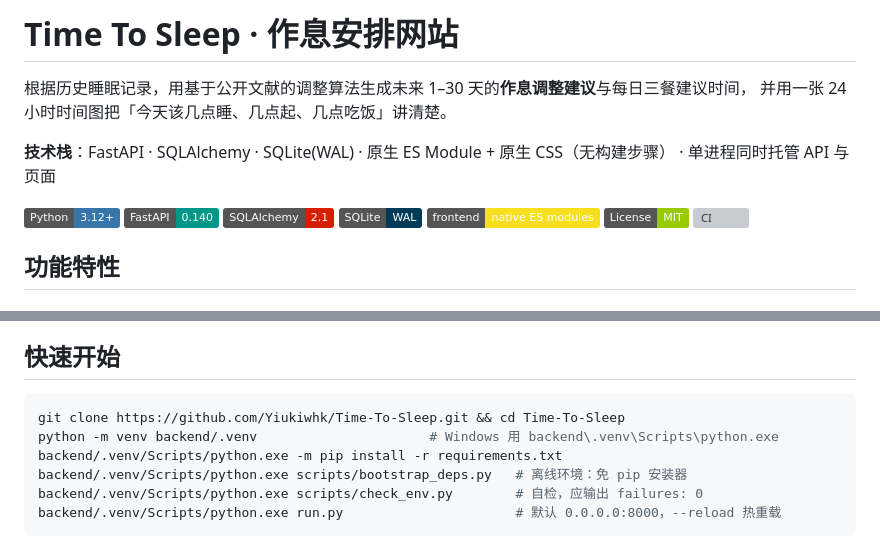
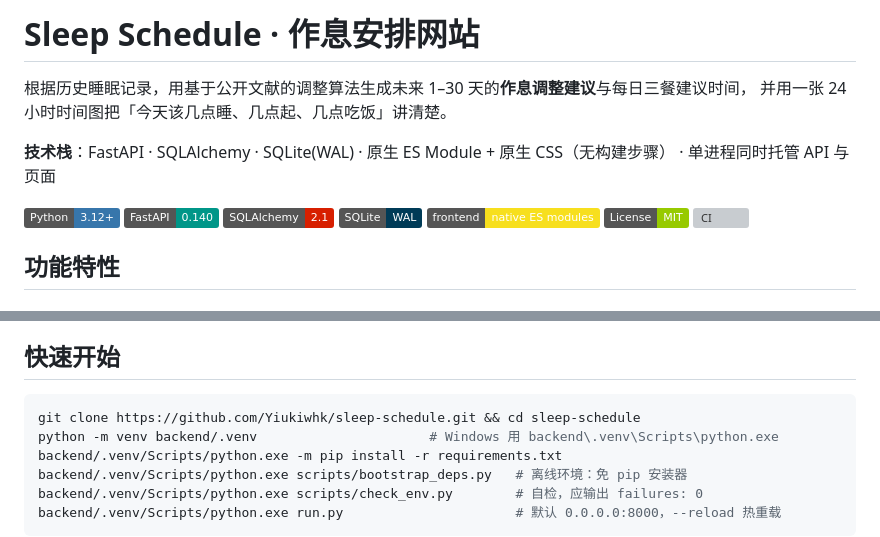
Before and after one commit to Yiukiwhk/Time-To-Sleep, a Markdown page: README.md, 2 parts joined by grey strips. Rendered like a GitHub page; badges without logos; grey boxes are pictures that could not be loaded.

Commit message:
docs: 仓库改叫 sleep-schedule，跟目录/部署标识保持一致

````diff
--- a/README.md
+++ b/README.md
@@ -1,4 +1,4 @@
-# Time To Sleep · 作息安排网站
+# Sleep Schedule · 作息安排网站
 
 根据历史睡眠记录，用基于公开文献的调整算法生成未来 1–30 天的**作息调整建议**与每日三餐建议时间，
 并用一张 24 小时时间图把「今天该几点睡、几点起、几点吃饭」讲清楚。
@@ -73,7 +73,7 @@
 ## 快速开始
 
 ```bash
-git clone https://github.com/Yiukiwhk/Time-To-Sleep.git && cd Time-To-Sleep
+git clone https://github.com/Yiukiwhk/sleep-schedule.git && cd sleep-schedule
 python -m venv backend/.venv                      # Windows 用 backend\.venv\Scripts\python.exe
 backend/.venv/Scripts/python.exe -m pip install -r requirements.txt
 backend/.venv/Scripts/python.exe scripts/bootstrap_deps.py   # 离线环境：免 pip 安装器
````
Also changed, not shown: other parts of README.md (+1 -1 lines).
